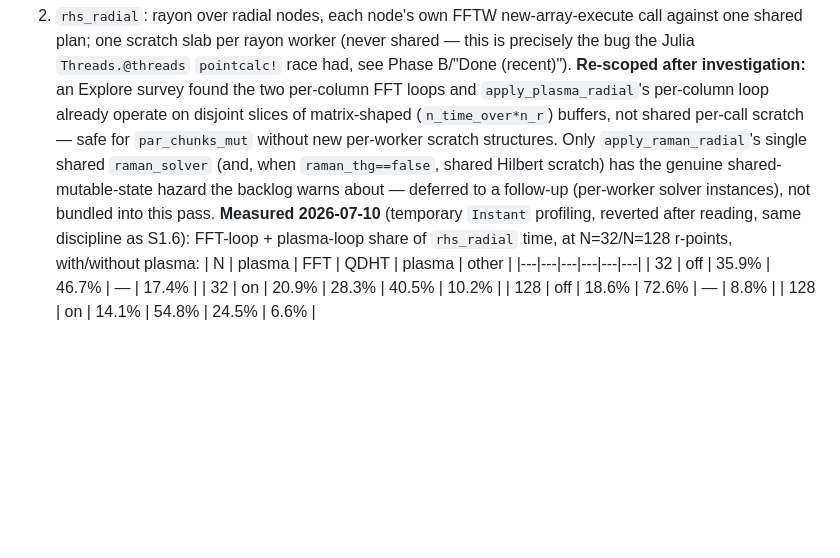
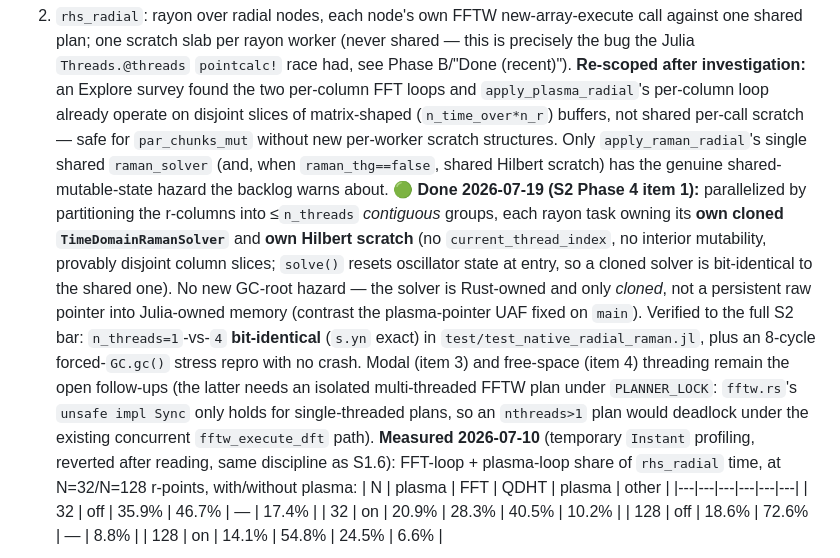
Before and after one commit to vdiego28/Amalthea.jl, a Markdown page: docs/dev/BACKLOG.md, the part around the change. GitHub-like rendering; blank space fills up the shorter version.

Commit message:
Docs: record S2 Phase 4 item 1 (raman-per-worker radial threading) as done
Co-Authored-By: Claude Opus 4.8 <noreply@anthropic.com>

```diff
--- a/docs/dev/BACKLOG.md
+++ b/docs/dev/BACKLOG.md
@@ -1286,8 +1286,23 @@ then reproducing the crash directly:**
    `par_chunks_mut` without new per-worker scratch structures. Only
    `apply_raman_radial`'s single shared `raman_solver` (and, when
    `raman_thg==false`, shared Hilbert scratch) has the genuine
-   shared-mutable-state hazard the backlog warns about — deferred to a
-   follow-up (per-worker solver instances), not bundled into this pass.
+   shared-mutable-state hazard the backlog warns about. **🟢 Done
+   2026-07-19 (S2 Phase 4 item 1):** parallelized by partitioning the
+   r-columns into ≤`n_threads` *contiguous* groups, each rayon task owning
+   its **own cloned `TimeDomainRamanSolver`** and **own Hilbert scratch**
+   (no `current_thread_index`, no interior mutability, provably disjoint
+   column slices; `solve()` resets oscillator state at entry, so a cloned
+   solver is bit-identical to the shared one). No new GC-root hazard — the
+   solver is Rust-owned and only *cloned*, not a persistent raw pointer
+   into Julia-owned memory (contrast the plasma-pointer UAF fixed on
+   `main`). Verified to the full S2 bar: `n_threads=1`-vs-`4`
+   **bit-identical** (`s.yn` exact) in `test/test_native_radial_raman.jl`,
+   plus an 8-cycle forced-`GC.gc()` stress repro with no crash.
+   Modal (item 3) and free-space (item 4) threading remain the open
+   follow-ups (the latter needs an isolated multi-threaded FFTW plan under
+   `PLANNER_LOCK`: `fftw.rs`'s `unsafe impl Sync` only holds for
+   single-threaded plans, so an `nthreads>1` plan would deadlock under the
+   existing concurrent `fftw_execute_dft` path).
    **Measured 2026-07-10** (temporary `Instant` profiling, reverted after
    reading, same discipline as S1.6): FFT-loop + plasma-loop share of
    `rhs_radial` time, at N=32/N=128 r-points, with/without plasma:
```
